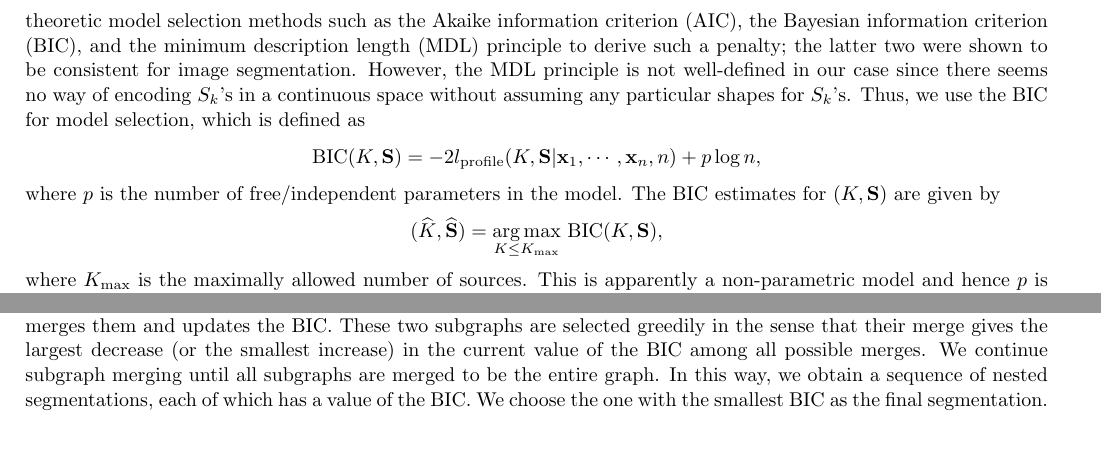
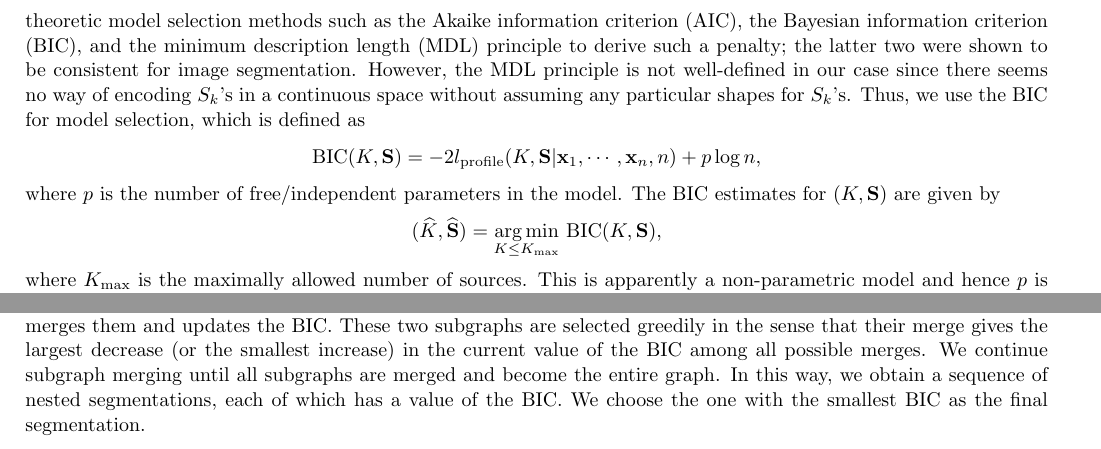
Before and after one commit to minjay/v611, a LaTeX paper (sample61.tex): two parts of pages 3 and 5 of 6, joined at a grey line, cut so that both start at the same text. Compiled offline with pdfLaTeX; an older LaTeX class or package is replaced by its successor.

Commit message:
Minor changes.

```diff
--- a/sample61.tex
+++ b/sample61.tex
@@ -322,7 +322,7 @@ One way to resolve this issue is to add a penalty term to the profile log-likeli
 However, the MDL principle is not well-defined in our case since there seems no way of encoding $S_k$'s in a continuous space without assuming any particular shapes for $S_k$'s. Thus, we use the BIC for model selection, which is defined as
 $${\rm BIC}(K, \mathbf{S})=-2l_{\rm profile}(K, \mathbf{S}|\mathbf{x}_1, \cdots, \mathbf{x}_n, n)+p\log n,$$
 where $p$ is the number of free/independent parameters in the model. The BIC estimates for $(K, \mathbf{S})$ are given by
-$$(\widehat{K}, \widehat{\mathbf{S}})=\underset{K\leq K_{\rm max}}{\operatorname{arg\, max}}~{\rm BIC}(K, \mathbf{S}),$$
+$$(\widehat{K}, \widehat{\mathbf{S}})=\underset{K\leq K_{\rm max}}{\operatorname{arg\, min}}~{\rm BIC}(K, \mathbf{S}),$$
 where $K_{\rm max}$ is the maximally allowed number of sources.
 This is apparently a non-parametric model and hence $p$ is not well-defined. Similar to \citet{Aue-11}, we can approximate the model by a parametric one through assuming a specific shape for $S_k$'s.
 For example, when the sources are close to ellipse-shaped, $p=6K+1$ because
@@ -365,7 +365,7 @@ Thus, the range of the areas has a very high probability of being less than or e
 When the regular grid is not dense enough, seeds in point sources with small spreads are more likely to be missed than those in extended sources and the background. One remedy is to include additional seeds based on the fact that the intensities of point sources are significantly larger than those of extended sources and the background. More specifically, we first find vertices that are local maxima of the graph constructed by the Delaunay triangulation, in the sense that the value of the vertex (i.e., $\widehat{\lambda}_i^{\rm V}$) is larger than or equal to those of its closest $k$ vertices (including itself) in terms of the Euclidean distance. Then for each found vertex, we assign to the corresponding seed its closest $s'$  vertices (including itself) in terms of the Euclidean distance.
 
 \subsection{Subgraph Merging}
-After growing the seeds specified in Section \ref{sec:seed_spec} using the graph-based SRG, we obtain an oversegmented graph since the number of the seeds is more than the actual number of sources and the background. This implies that the background or certain extended sources are segmented into smaller pieces. We use a subgraph merging method to merge these smaller pieces, and find the best segmentation after merging in terms of minimizing the BIC defined in Section \ref{sec:BIC}. Similar ideas were used in \citet{Lee-00, Peng-11} in image segmentation. More specifically, the subgraph merging method starts with computing the BIC for the oversegmented graph. Then it iteratively selects two neighboring subgraphs, merges them and updates the BIC. These two subgraphs are selected greedily in the sense that their merge gives the largest decrease (or the smallest increase) in the current value of the BIC among all possible merges. We continue subgraph merging until all subgraphs are merged to be the entire graph. In this way, we obtain a sequence of nested segmentations, each of which has a value of the BIC. We choose the one with the smallest BIC as the final segmentation.
+After growing the seeds specified in Section \ref{sec:seed_spec} using the graph-based SRG, we obtain an oversegmented graph since the number of the seeds is more than the actual number of sources and the background. This implies that the background or certain extended sources are segmented into smaller pieces. We use a subgraph merging method to merge these smaller pieces, and to find the best segmentation after merging in terms of minimizing the BIC defined in Section \ref{sec:BIC}. Similar ideas were used in \citet{Lee-00, Peng-11} in image segmentation. More specifically, the subgraph merging method starts with computing the BIC for the oversegmented graph. Then it iteratively selects two neighboring subgraphs, merges them and updates the BIC. These two subgraphs are selected greedily in the sense that their merge gives the largest decrease (or the smallest increase) in the current value of the BIC among all possible merges. We continue subgraph merging until all subgraphs are merged and become the entire graph. In this way, we obtain a sequence of nested segmentations, each of which has a value of the BIC. We choose the one with the smallest BIC as the final segmentation.
 
 \newpage
 \bibliography{refs}
```
Also changed, not shown: sample61.pdf.
